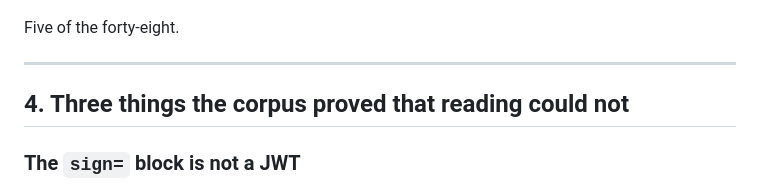
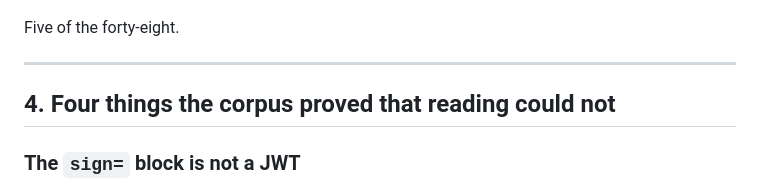
Before and after one commit to adityamaurya/SWIP, a Markdown page: docs/42-MARKET-QR-CORPUS.md, the part around the change. Rendered like a GitHub page.

Commit message:
docs/42: four findings, not three
Co-Authored-By: Claude Opus 5 <noreply@anthropic.com>
Claude-Session: https://claude.ai/code/session_01EhMSBqXb1x2C8w66GjCRvU

```diff
--- a/docs/42-MARKET-QR-CORPUS.md
+++ b/docs/42-MARKET-QR-CORPUS.md
@@ -103,7 +103,7 @@ Five of the forty-eight.
 
 ---
 
-## 4. Three things the corpus proved that reading could not
+## 4. Four things the corpus proved that reading could not
 
 ### The `sign=` block is not a JWT
 
```
